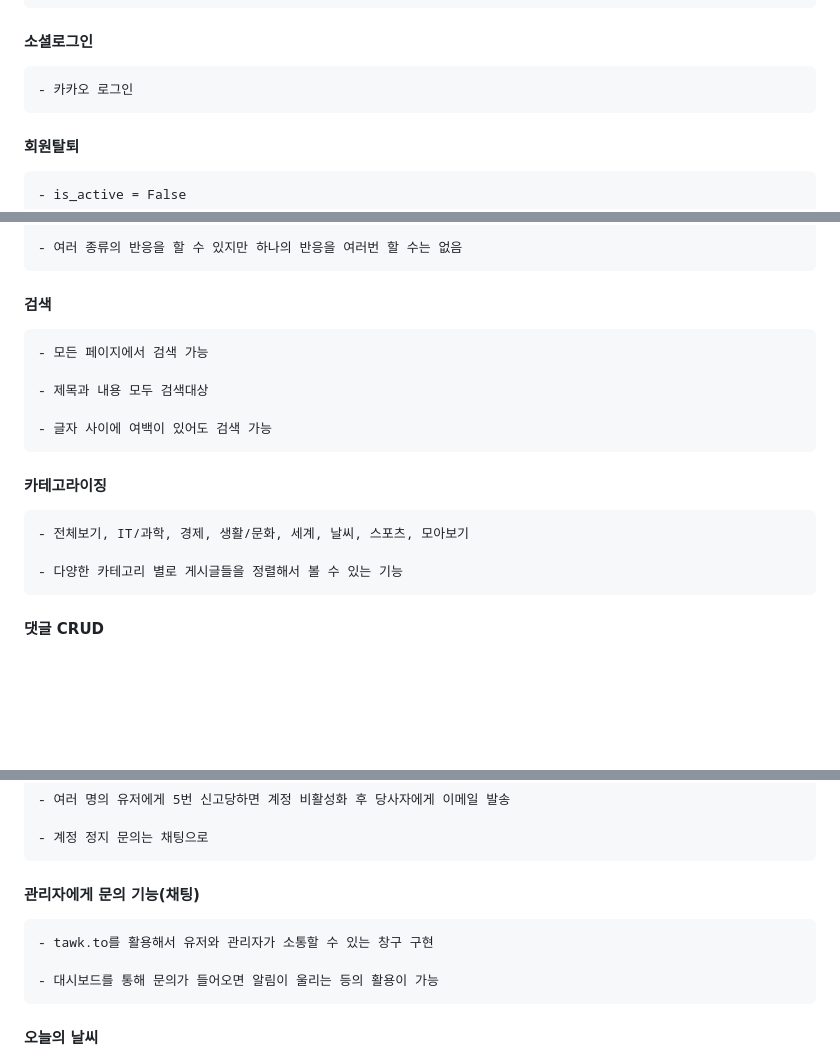
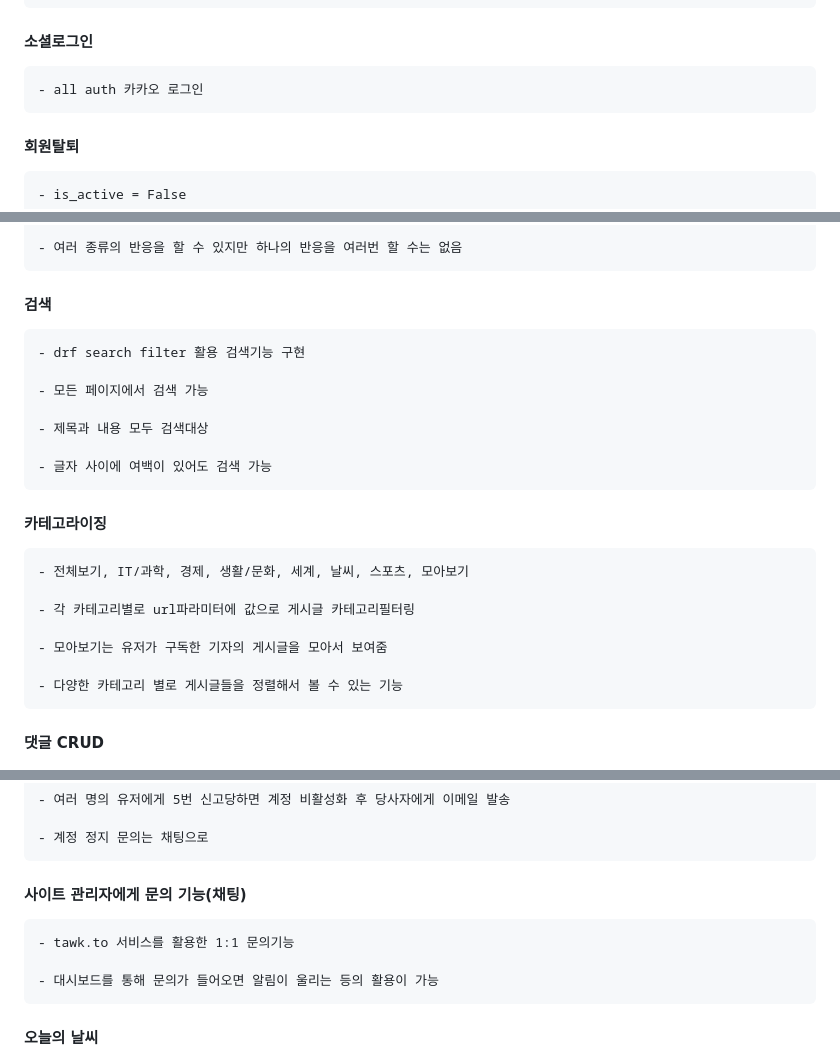
Before and after one commit to hyun1437/nuriggun_front, a Markdown page: README.md, 3 parts joined by grey strips. Drawn GitHub-style; blank space fills up the shorter version.

Commit message:
:memo: Fix: README 수정
README.md

```diff
--- a/README.md
+++ b/README.md
@@ -101,7 +101,7 @@ https://www.erdcloud.com/d/3tcCZcvpMsZR3kF99
 
 #### 소셜로그인
 
-    - 카카오 로그인
+    - all auth 카카오 로그인
 
 #### 회원탈퇴
 
@@ -169,6 +169,8 @@ https://www.erdcloud.com/d/3tcCZcvpMsZR3kF99
 
 #### 검색
 
+    - drf search filter 활용 검색기능 구현
+
     - 모든 페이지에서 검색 가능
 
     - 제목과 내용 모두 검색대상
@@ -178,6 +180,10 @@ https://www.erdcloud.com/d/3tcCZcvpMsZR3kF99
 #### 카테고라이징
 
     - 전체보기, IT/과학, 경제, 생활/문화, 세계, 날씨, 스포츠, 모아보기
+
+    - 각 카테고리별로 url파라미터에 값으로 게시글 카테고리필터링
+
+    - 모아보기는 유저가 구독한 기자의 게시글을 모아서 보여줌
 
     - 다양한 카테고리 별로 게시글들을 정렬해서 볼 수 있는 기능
 
@@ -209,9 +215,9 @@ https://www.erdcloud.com/d/3tcCZcvpMsZR3kF99
 
     - 계정 정지 문의는 채팅으로
 
-#### 관리자에게 문의 기능(채팅)
+#### 사이트 관리자에게 문의 기능(채팅)
 
-    - tawk.to를 활용해서 유저와 관리자가 소통할 수 있는 창구 구현
+    - tawk.to 서비스를 활용한 1:1 문의기능
 
     - 대시보드를 통해 문의가 들어오면 알림이 울리는 등의 활용이 가능
 
```
